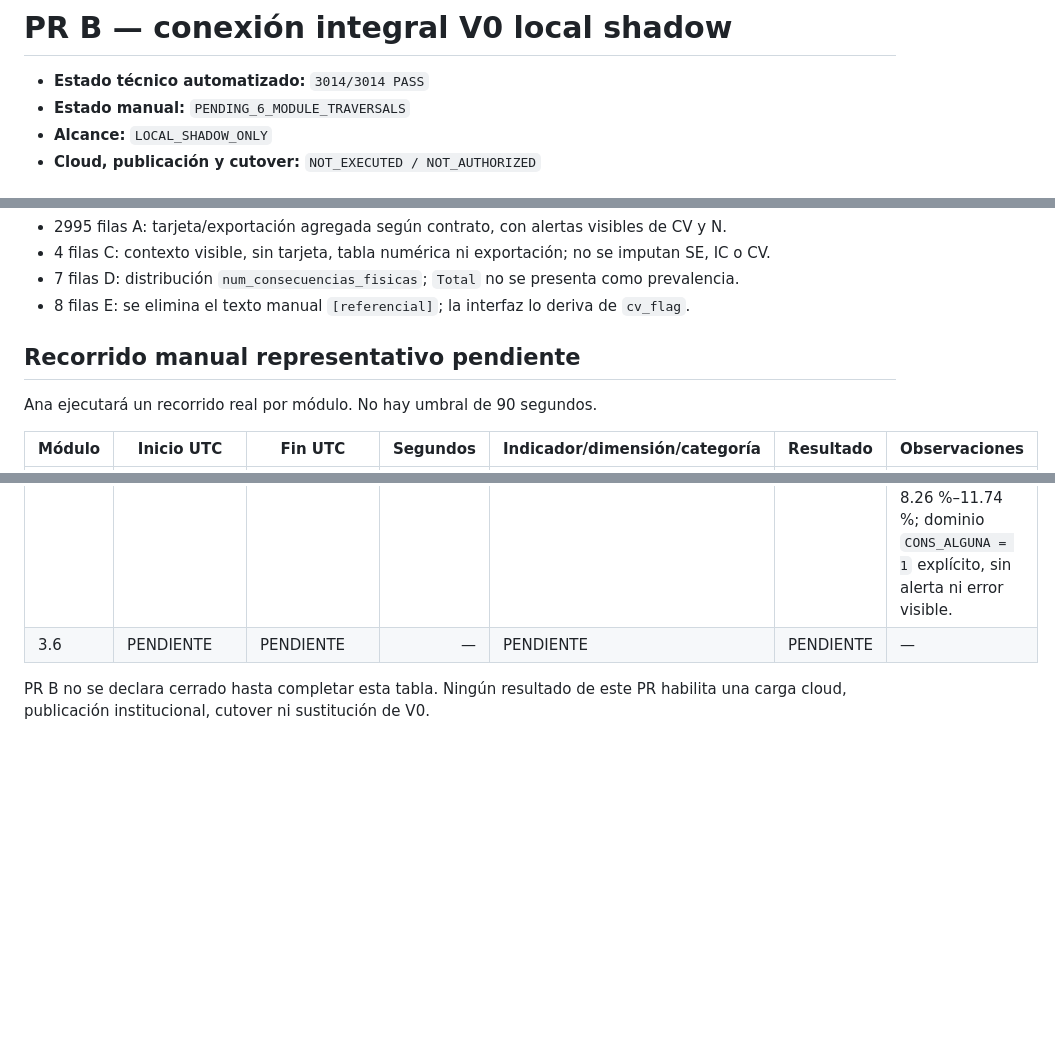
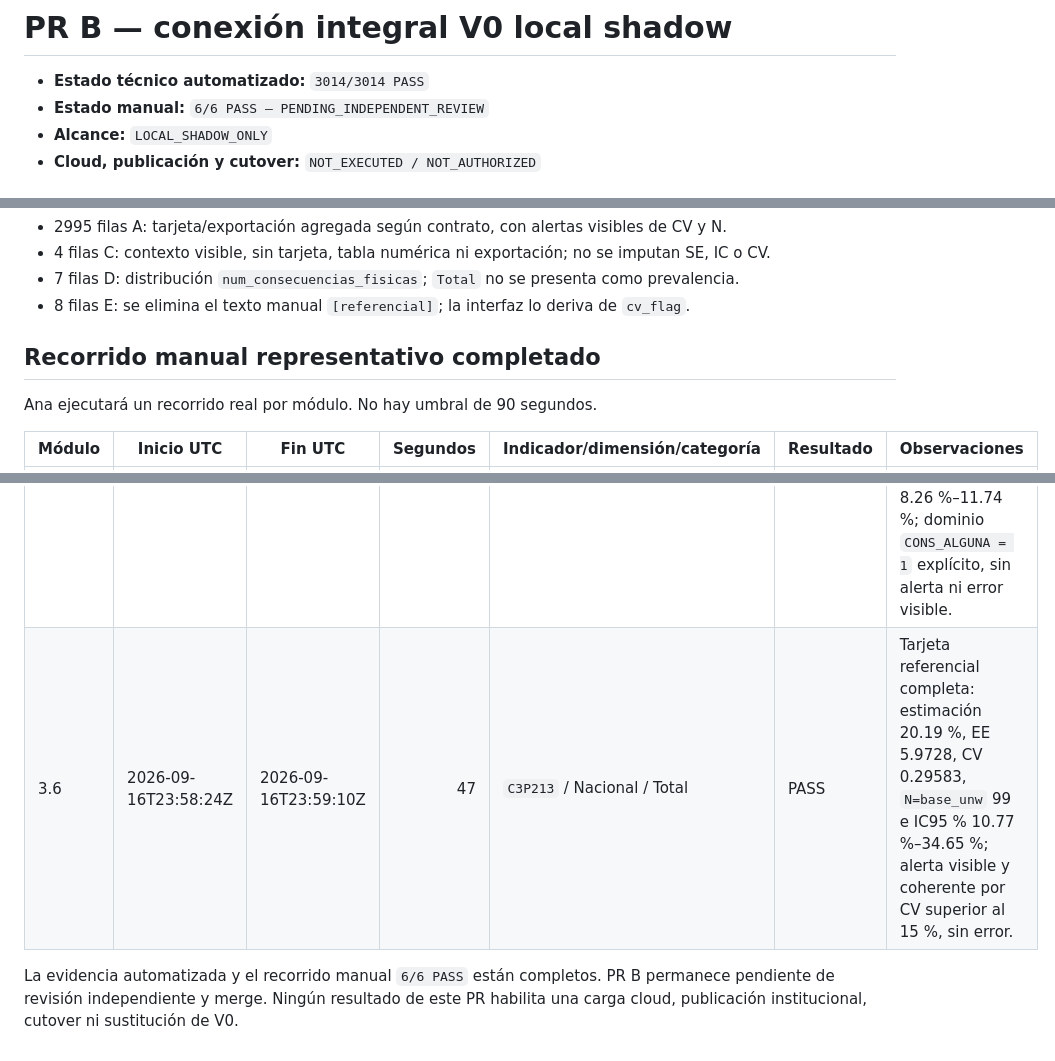
Before and after one commit to ascordero001-cell/enares-2024-crs04-ml, a Markdown page: docs/stage04/pr_b_full_v0_connection.md, 3 parts joined by grey strips. Rendered like a GitHub page; blank space fills up the shorter version.

Commit message:
docs(stage04): complete PR B manual module traversal

```diff
--- a/docs/stage04/pr_b_full_v0_connection.md
+++ b/docs/stage04/pr_b_full_v0_connection.md
@@ -1,7 +1,7 @@
 # PR B — conexión integral V0 local shadow
 
 - **Estado técnico automatizado:** `3014/3014 PASS`
-- **Estado manual:** `PENDING_6_MODULE_TRAVERSALS`
+- **Estado manual:** `6/6 PASS — PENDING_INDEPENDENT_REVIEW`
 - **Alcance:** `LOCAL_SHADOW_ONLY`
 - **Cloud, publicación y cutover:** `NOT_EXECUTED / NOT_AUTHORIZED`
 
@@ -28,7 +28,7 @@ SHA-256 por fila; permite contrastar las 3014 filas sin versionar otra copia del
 - 7 filas D: distribución `num_consecuencias_fisicas`; `Total` no se presenta como prevalencia.
 - 8 filas E: se elimina el texto manual `[referencial]`; la interfaz lo deriva de `cv_flag`.
 
-## Recorrido manual representativo pendiente
+## Recorrido manual representativo completado
 
 Ana ejecutará un recorrido real por módulo. No hay umbral de 90 segundos.
 
@@ -39,7 +39,8 @@ Ana ejecutará un recorrido real por módulo. No hay umbral de 90 segundos.
 | 3.3 | 2026-09-16T23:53:13Z | 2026-09-16T23:54:15Z | 62 | `C3P223_10_1` / Nacional / Total | PASS | Tarjeta completa: estimación 11.49 %, EE 0.6444, CV 0.05607, `N=base_unw` 7,522 e IC95 % 10.29 %–12.82 %; sin alerta ni error visible. |
 | 3.4 | 2026-09-16T23:54:29Z | 2026-09-16T23:57:10Z | 162 | `Agresor_VS_12M__AG_01` / Nacional / Total (`Familiares`) | PASS | Tarjeta completa: estimación 9.26 %, EE 0.8997, CV 0.09712, `N=base_unw` 3,429 e IC95 % 7.64 %–11.20 %; sin alerta ni error visible. |
 | 3.5 | 2026-09-16T23:57:28Z | 2026-09-16T23:58:04Z | 37 | `CONS_ATENCION_SALUD` / Nacional / Total | PASS | Tarjeta completa: estimación 10.00 %, EE 0.8865, CV 0.08866, `N=base_unw` 3,935 e IC95 % 8.26 %–11.74 %; dominio `CONS_ALGUNA = 1` explícito, sin alerta ni error visible. |
-| 3.6 | PENDIENTE | PENDIENTE | — | PENDIENTE | PENDIENTE | — |
+| 3.6 | 2026-09-16T23:58:24Z | 2026-09-16T23:59:10Z | 47 | `C3P213` / Nacional / Total | PASS | Tarjeta referencial completa: estimación 20.19 %, EE 5.9728, CV 0.29583, `N=base_unw` 99 e IC95 % 10.77 %–34.65 %; alerta visible y coherente por CV superior al 15 %, sin error. |
 
-PR B no se declara cerrado hasta completar esta tabla. Ningún resultado de este PR habilita una
-carga cloud, publicación institucional, cutover ni sustitución de V0.
+La evidencia automatizada y el recorrido manual `6/6 PASS` están completos. PR B permanece
+pendiente de revisión independiente y merge. Ningún resultado de este PR habilita una carga cloud,
+publicación institucional, cutover ni sustitución de V0.
```
